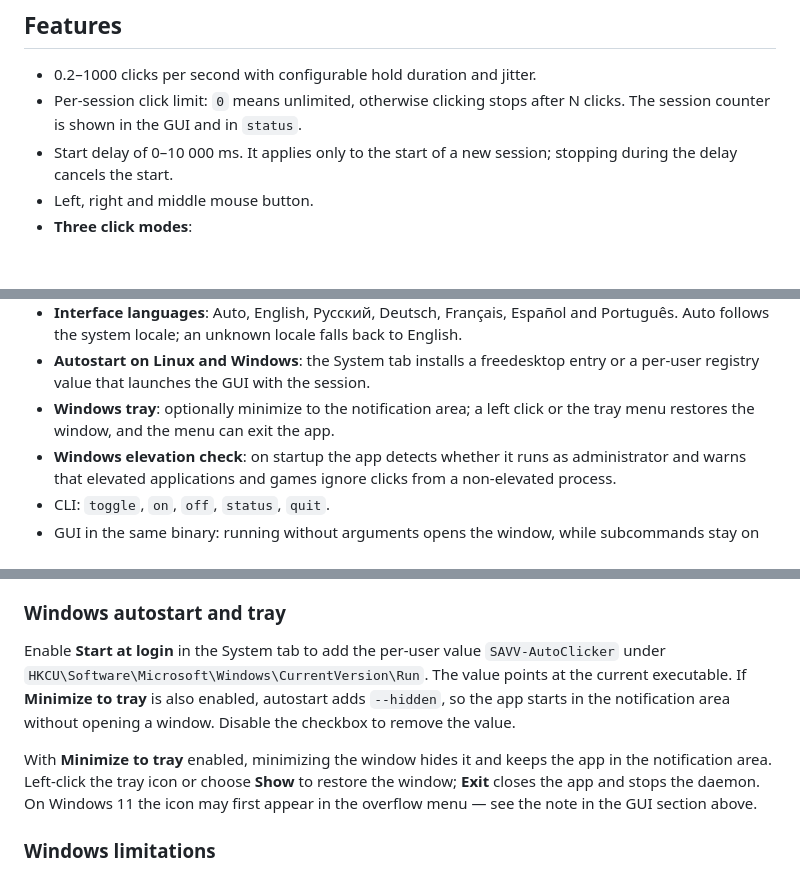
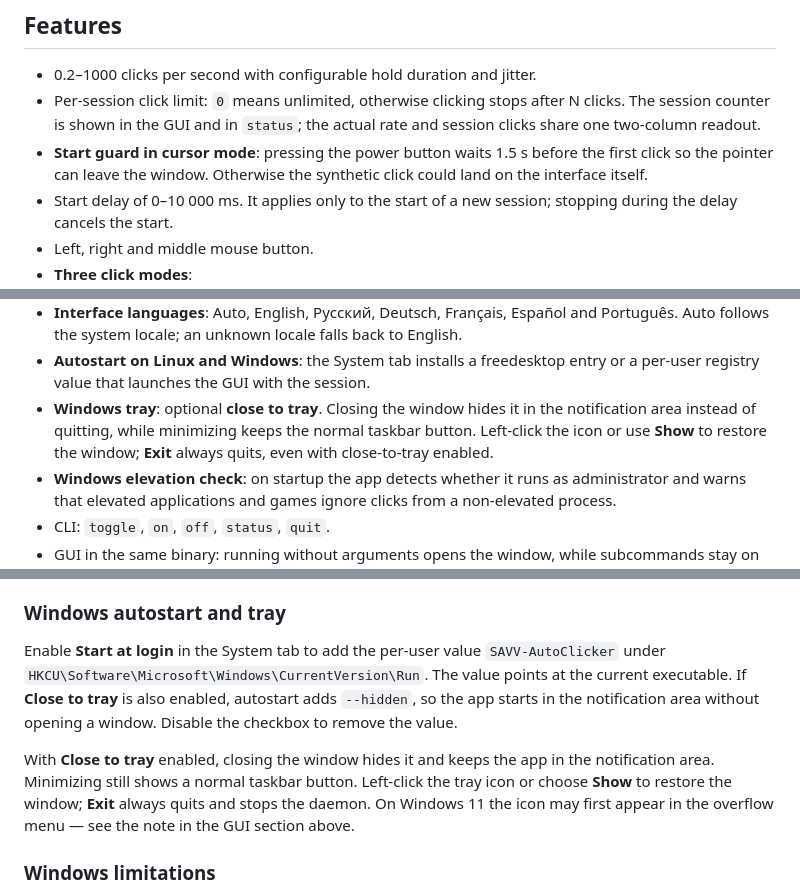
Before and after one commit to savvhurt/SAVV-AutoClicker, a Markdown page: README.md, 3 parts joined by grey strips. GitHub-like rendering; blank space fills up the shorter version.

```diff
--- a/README.md
+++ b/README.md
@@ -11,7 +11,11 @@ A cross-platform autoclicker written in Rust for **Linux** (Wayland and X11) and
 
 - 0.2–1000 clicks per second with configurable hold duration and jitter.
 - Per-session click limit: `0` means unlimited, otherwise clicking stops after
-  N clicks. The session counter is shown in the GUI and in `status`.
+  N clicks. The session counter is shown in the GUI and in `status`; the actual
+  rate and session clicks share one two-column readout.
+- **Start guard in cursor mode**: pressing the power button waits 1.5 s before
+  the first click so the pointer can leave the window. Otherwise the synthetic
+  click could land on the interface itself.
 - Start delay of 0–10 000 ms. It applies only to the start of a new session;
   stopping during the delay cancels the start.
 - Left, right and middle mouse button.
@@ -49,8 +53,10 @@ A cross-platform autoclicker written in Rust for **Linux** (Wayland and X11) and
   English.
 - **Autostart on Linux and Windows**: the System tab installs a freedesktop
   entry or a per-user registry value that launches the GUI with the session.
-- **Windows tray**: optionally minimize to the notification area; a left click
-  or the tray menu restores the window, and the menu can exit the app.
+- **Windows tray**: optional **close to tray**. Closing the window hides it in
+  the notification area instead of quitting, while minimizing keeps the normal
+  taskbar button. Left-click the icon or use **Show** to restore the window;
+  **Exit** always quits, even with close-to-tray enabled.
 - **Windows elevation check**: on startup the app detects whether it runs as
   administrator and warns that elevated applications and games ignore clicks
   from a non-elevated process.
@@ -440,15 +454,15 @@ compositor owns the global key.
 Enable **Start at login** in the System tab to add the per-user value
 `SAVV-AutoClicker` under
 `HKCU\Software\Microsoft\Windows\CurrentVersion\Run`. The value points at the
-current executable. If **Minimize to tray** is also enabled, autostart adds
+current executable. If **Close to tray** is also enabled, autostart adds
 `--hidden`, so the app starts in the notification area without opening a window.
 Disable the checkbox to remove the value.
 
-With **Minimize to tray** enabled, minimizing the window hides it and keeps the
-app in the notification area. Left-click the tray icon or choose **Show** to
-restore the window; **Exit** closes the app and stops the daemon. On Windows 11
-the icon may first appear in the overflow menu — see the note in the GUI section
-above.
+With **Close to tray** enabled, closing the window hides it and keeps the app in
+the notification area. Minimizing still shows a normal taskbar button.
+Left-click the tray icon or choose **Show** to restore the window; **Exit**
+always quits and stops the daemon. On Windows 11 the icon may first appear in
+the overflow menu — see the note in the GUI section above.
 
 ### Windows limitations
 
```
Also changed, not shown: other parts of README.md (+21 -13 lines), .github/release-notes/v0.4.0.md (added, +41 -0 lines), .github/release-notes/v0.4.1.md (added, +39 -0 lines), docs/gui.png, 9 other files.
